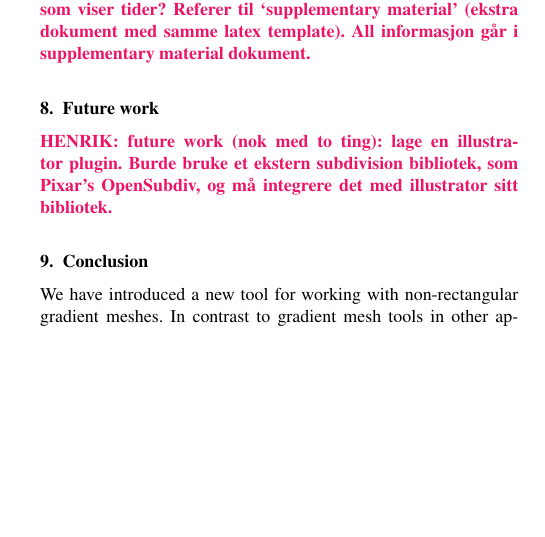
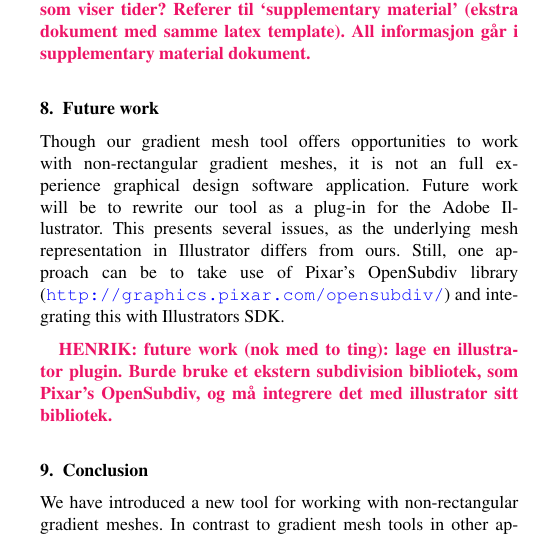
Before and after one commit to johnksv/GradientMeshImproved, a LaTeX document (Paper/NonRectangularGradientMesh.tex): part of one column of page 3 of 3, cut so that both start at the same text, the shorter picture padded with empty space. Compiled offline with LaTeX, dvips and Ghostscript.

Commit message:
Work on paper

```diff
--- a/Paper/NonRectangularGradientMesh.tex
+++ b/Paper/NonRectangularGradientMesh.tex
@@ -149,7 +149,7 @@ One test subject answered the following in the user survey: \textit{"[...] I enj
 \section{Future work}
 \label{sec:FW}
 
-
+Though our gradient mesh tool offers opportunities to work with non-rectangular gradient meshes, it is not an full experience graphical design software application. Future work will be to rewrite our tool as a plug-in for the Adobe Illustrator. This presents several issues, as the underlying mesh representation in Illustrator differs from ours. Still, one approach can be to take use of Pixar's OpenSubdiv library (\url{http://graphics.pixar.com/opensubdiv/}) and integrating this with Illustrators SDK.
 
 \henrik{future work (nok med to ting): lage en illustrator plugin. Burde bruke et ekstern subdivision bibliotek, som Pixar's OpenSubdiv, og må integrere det med illustrator sitt bibliotek.}
 
```
